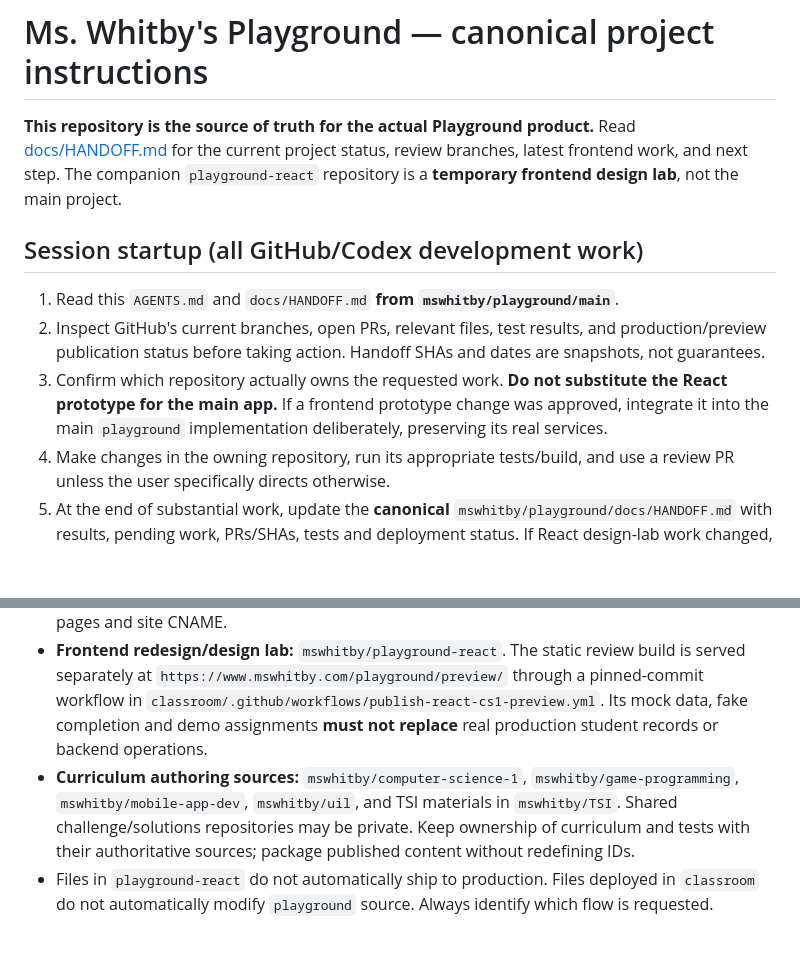
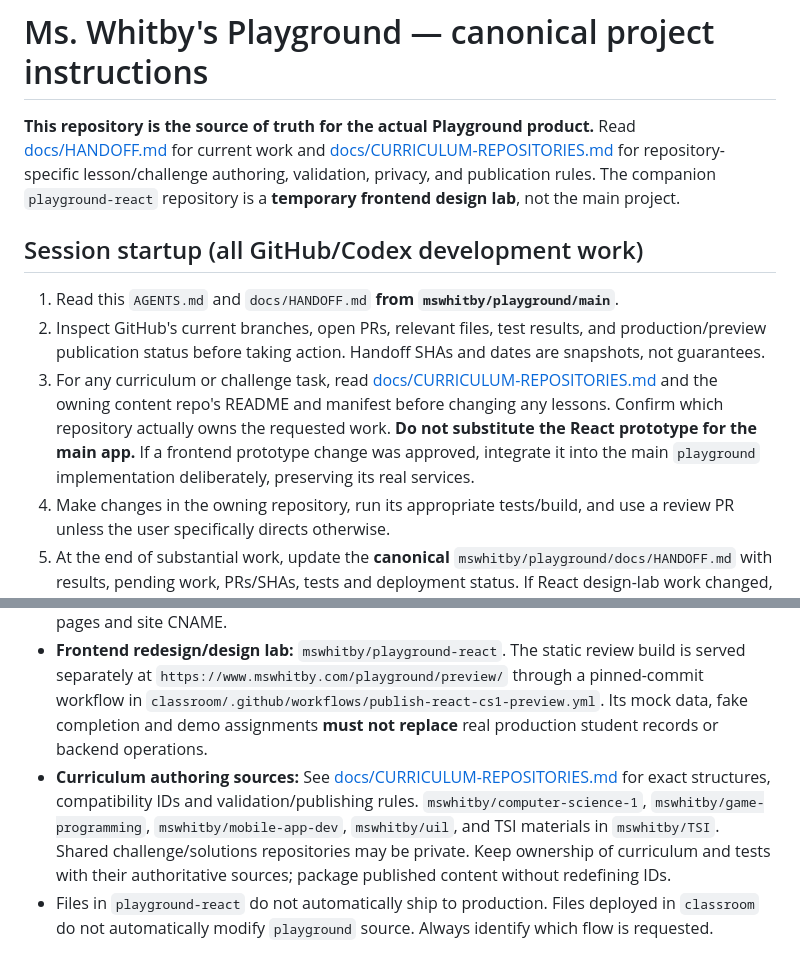
Before and after one commit to mswhitby/playground, a Markdown page: AGENTS.md, 2 parts joined by grey strips. Drawn GitHub-style; blank space fills up the shorter version.

Commit message:
Link canonical curriculum guide from agent startup and curriculum workflow

```diff
--- a/AGENTS.md
+++ b/AGENTS.md
@@ -1,12 +1,12 @@
 # Ms. Whitby's Playground — canonical project instructions
 
-**This repository is the source of truth for the actual Playground product.** Read [docs/HANDOFF.md](docs/HANDOFF.md) for the current project status, review branches, latest frontend work, and next step. The companion `playground-react` repository is a **temporary frontend design lab**, not the main project.
+**This repository is the source of truth for the actual Playground product.** Read [docs/HANDOFF.md](docs/HANDOFF.md) for current work and [docs/CURRICULUM-REPOSITORIES.md](docs/CURRICULUM-REPOSITORIES.md) for repository-specific lesson/challenge authoring, validation, privacy, and publication rules. The companion `playground-react` repository is a **temporary frontend design lab**, not the main project.
 
 ## Session startup (all GitHub/Codex development work)
 
 1. Read this `AGENTS.md` and `docs/HANDOFF.md` **from `mswhitby/playground/main`**.
 2. Inspect GitHub's current branches, open PRs, relevant files, test results, and production/preview publication status before taking action. Handoff SHAs and dates are snapshots, not guarantees.
-3. Confirm which repository actually owns the requested work. **Do not substitute the React prototype for the main app.** If a frontend prototype change was approved, integrate it into the main `playground` implementation deliberately, preserving its real services.
+3. For any curriculum or challenge task, read [docs/CURRICULUM-REPOSITORIES.md](docs/CURRICULUM-REPOSITORIES.md) and the owning content repo's README and manifest before changing any lessons. Confirm which repository actually owns the requested work. **Do not substitute the React prototype for the main app.** If a frontend prototype change was approved, integrate it into the main `playground` implementation deliberately, preserving its real services.
 4. Make changes in the owning repository, run its appropriate tests/build, and use a review PR unless the user specifically directs otherwise.
 5. At the end of substantial work, update the **canonical** `mswhitby/playground/docs/HANDOFF.md` with results, pending work, PRs/SHAs, tests and deployment status. If React design-lab work changed, also update its local handoff or link back here. Never report a deploy/merge before verifying it.
 
@@ -15,7 +15,7 @@
 - **Main product and production source:** `mswhitby/playground` (this repository). Owns shared frontend and editor, GitHub/Supabase authentication, role-checked teacher/class APIs, lesson activity and grading systems, schema migrations, build tooling and packaging. Its generated `dist/` is the production website artifact.
 - **Production site publisher:** `mswhitby/classroom`. Serves the built main app at `https://www.mswhitby.com/playground/` using GitHub Pages. `classroom/playground/` contains **deployed artifacts**, not a competing product implementation. Preserve the other classroom pages and site CNAME.
 - **Frontend redesign/design lab:** `mswhitby/playground-react`. The static review build is served separately at `https://www.mswhitby.com/playground/preview/` through a pinned-commit workflow in `classroom/.github/workflows/publish-react-cs1-preview.yml`. Its mock data, fake completion and demo assignments **must not replace** real production student records or backend operations.
-- **Curriculum authoring sources:** `mswhitby/computer-science-1`, `mswhitby/game-programming`, `mswhitby/mobile-app-dev`, `mswhitby/uil`, and TSI materials in `mswhitby/TSI`. Shared challenge/solutions repositories may be private. Keep ownership of curriculum and tests with their authoritative sources; package published content without redefining IDs.
+- **Curriculum authoring sources:** See [docs/CURRICULUM-REPOSITORIES.md](docs/CURRICULUM-REPOSITORIES.md) for exact structures, compatibility IDs and validation/publishing rules.  `mswhitby/computer-science-1`, `mswhitby/game-programming`, `mswhitby/mobile-app-dev`, `mswhitby/uil`, and TSI materials in `mswhitby/TSI`. Shared challenge/solutions repositories may be private. Keep ownership of curriculum and tests with their authoritative sources; package published content without redefining IDs.
 - Files in `playground-react` do not automatically ship to production. Files deployed in `classroom` do not automatically modify `playground` source. Always identify which flow is requested.
 
 ## Rules that must survive the React redesign
```
